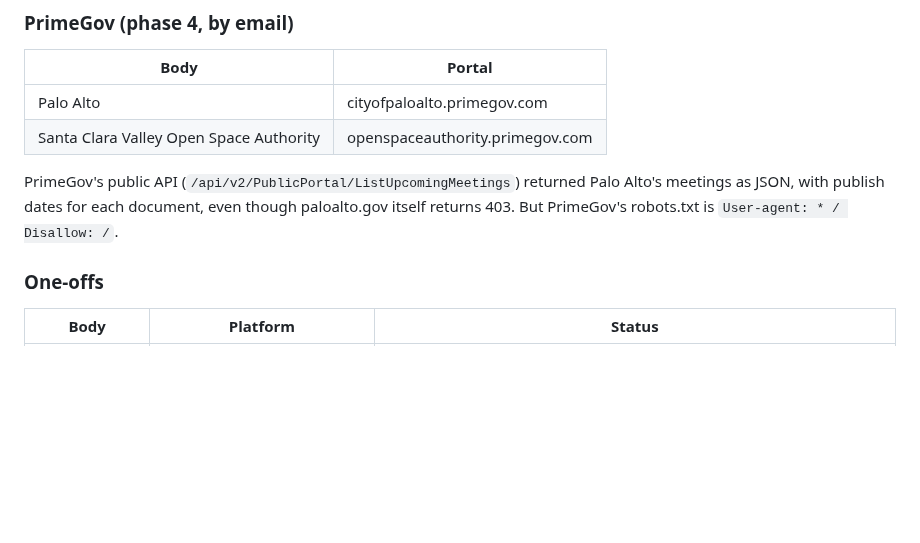
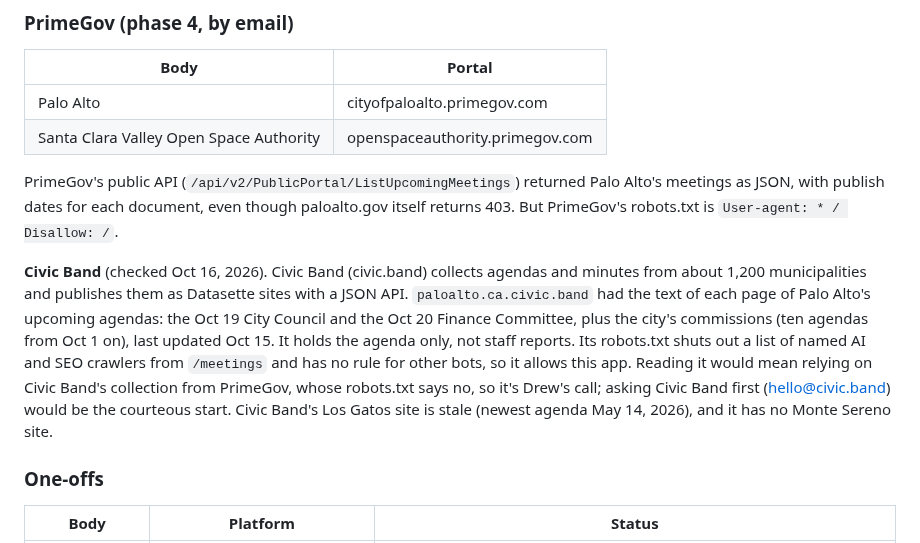
Before and after one commit to drewsiegler/haystack-needle, a Markdown page: docs/sources.md, the part around one of its changes. GitHub-like rendering; blank space fills up the shorter version.

Commit message:
Record what else might cover Palo Alto's and Los Gatos's agendas
Checked Oct 16. Civic Band's Palo Alto site has the page text of the
city's upcoming agendas (the Oct 19 council and Oct 20 Finance
Committee among ten since Oct 1) behind a Datasette JSON API, and its
robots.txt allows this app. But it collects them from PrimeGov, whose
robots.txt says no, so using it is Drew's call. For Los Gatos nothing
current turned up: the town's Laserfiche archive holds older agendas,
search engines point at the portal host that refuses scripts, and Civic
Band's Los Gatos site stops at May 2026.

Co-Authored-By: Claude Opus 5.5 <noreply@anthropic.com>

```diff
--- a/docs/sources.md
+++ b/docs/sources.md
@@ -238,6 +238,8 @@ Diligent makes BoardDocs too. The robots.txt on the East Side and Campbell porta
 
 PrimeGov's public API (`/api/v2/PublicPortal/ListUpcomingMeetings`) returned Palo Alto's meetings as JSON, with publish dates for each document, even though paloalto.gov itself returns 403. But PrimeGov's robots.txt is `User-agent: * / Disallow: /`.
 
+**Civic Band** (checked Oct 16, 2026). Civic Band (civic.band) collects agendas and minutes from about 1,200 municipalities and publishes them as Datasette sites with a JSON API. `paloalto.ca.civic.band` had the text of each page of Palo Alto's upcoming agendas: the Oct 19 City Council and the Oct 20 Finance Committee, plus the city's commissions (ten agendas from Oct 1 on), last updated Oct 15. It holds the agenda only, not staff reports. Its robots.txt shuts out a list of named AI and SEO crawlers from `/meetings` and has no rule for other bots, so it allows this app. Reading it would mean relying on Civic Band's collection from PrimeGov, whose robots.txt says no, so it's Drew's call; asking Civic Band first (hello@civic.band) would be the courteous start. Civic Band's Los Gatos site is stale (newest agenda May 14, 2026), and it has no Monte Sereno site.
+
 ### One-offs
 
 | Body | Platform | Status |
```
Also changed, not shown: other parts of docs/sources.md (+1 -1 lines).
